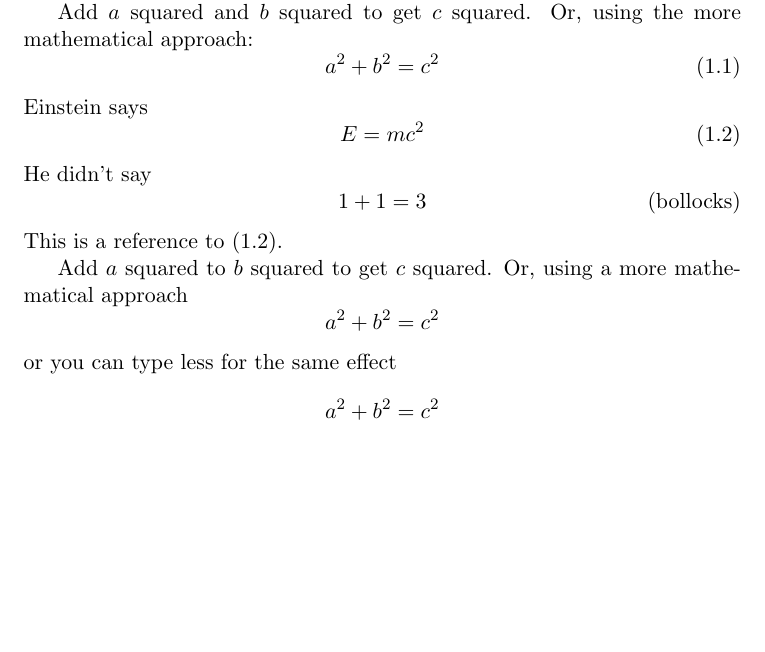
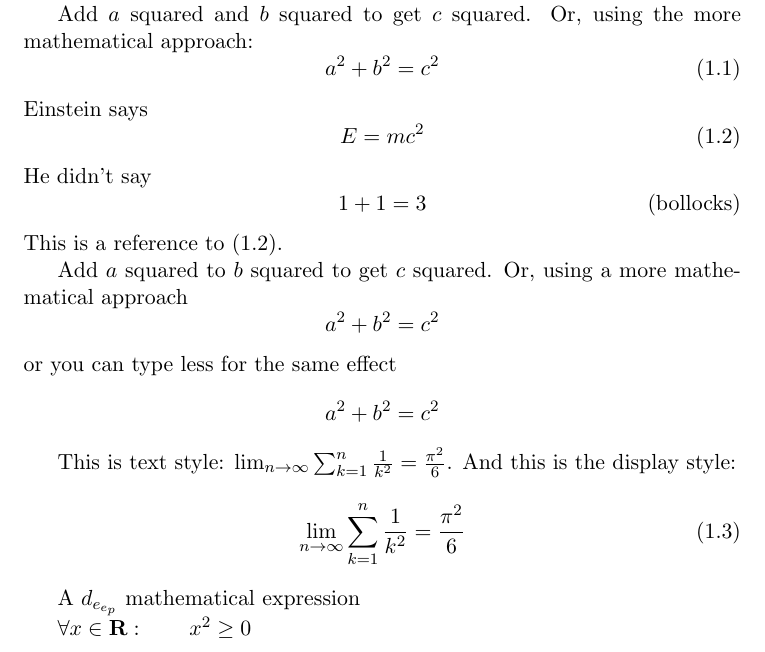
Before and after one commit to SonTrungTo/LaTeX_tutorial, a LaTeX document (nbr1/ch3/Math_typesetting.tex): part of page 3 of 3, cut so that both start at the same text, the shorter picture padded with empty space. Compiled offline with pdfLaTeX.

Commit message:
Add more math(v3)

```diff
--- a/nbr1/ch3/Math_typesetting.tex
+++ b/nbr1/ch3/Math_typesetting.tex
@@ -37,4 +37,17 @@ a more mathematical approach
 \end{equation*}
 or you can type less for the same effect
 \[ a^2 + b^2 = c^2 \]
+
+This is text style: $\lim_{n \to \infty}
+\sum_{k=1}^n \frac{1}{k^2} = \frac{\pi^2}{6}$.
+And this is the display style:
+\begin{equation}
+  \lim_{n \to \infty} \sum_{k=1}^n \frac{1}{k^2}
+  = \frac{\pi^2}{6}
+\end{equation}
+
+% Add \smash to deep math expressions to space evenly
+A $d_{e_{e_p}}$ mathematical expression
+
+$\forall x \in \mathbf{R}: \qquad x^2 \geq 0$
 \end{document}
```
Also changed, not shown: nbr1/ch3/Math_typesetting.pdf, 3 other files.
